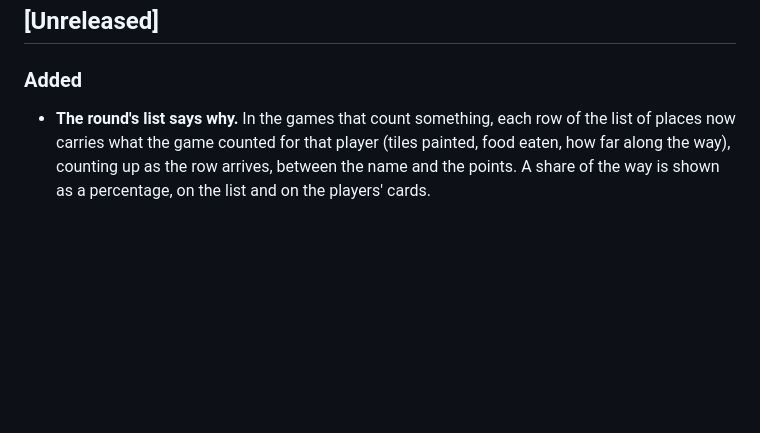
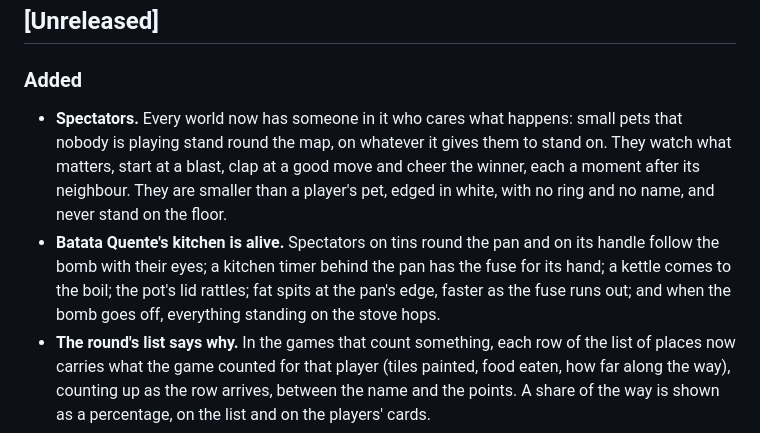
Before and after one commit to PHMFG/boom-pets, a Markdown page: CHANGELOG.md, the part around the change. Drawn GitHub-style; blank space fills up the shorter version.

Commit message:
Note the spectators and the kitchen in the changelog

```diff
--- a/CHANGELOG.md
+++ b/CHANGELOG.md
@@ -6,6 +6,8 @@ What changed in Boom Pets, newest first, and why. A version is a build handed ov
 
 ### Added
 
+- **Spectators.** Every world now has someone in it who cares what happens: small pets that nobody is playing stand round the map, on whatever it gives them to stand on. They watch what matters, start at a blast, clap at a good move and cheer the winner, each a moment after its neighbour. They are smaller than a player's pet, edged in white, with no ring and no name, and never stand on the floor.
+- **Batata Quente's kitchen is alive.** Spectators on tins round the pan and on its handle follow the bomb with their eyes; a kitchen timer behind the pan has the fuse for its hand; a kettle comes to the boil; the pot's lid rattles; fat spits at the pan's edge, faster as the fuse runs out; and when the bomb goes off, everything standing on the stove hops.
 - **The round's list says why.** In the games that count something, each row of the list of places now carries what the game counted for that player (tiles painted, food eaten, how far along the way), counting up as the row arrives, between the name and the points. A share of the way is shown as a percentage, on the list and on the players' cards.
 - For developers: `pnpm listen` measures how loud every sound is; `pnpm look --soak` plays three long matches and counts what is held after every change of world; `pnpm rehearse` runs a whole evening with simulated phones in real time.
 
```
